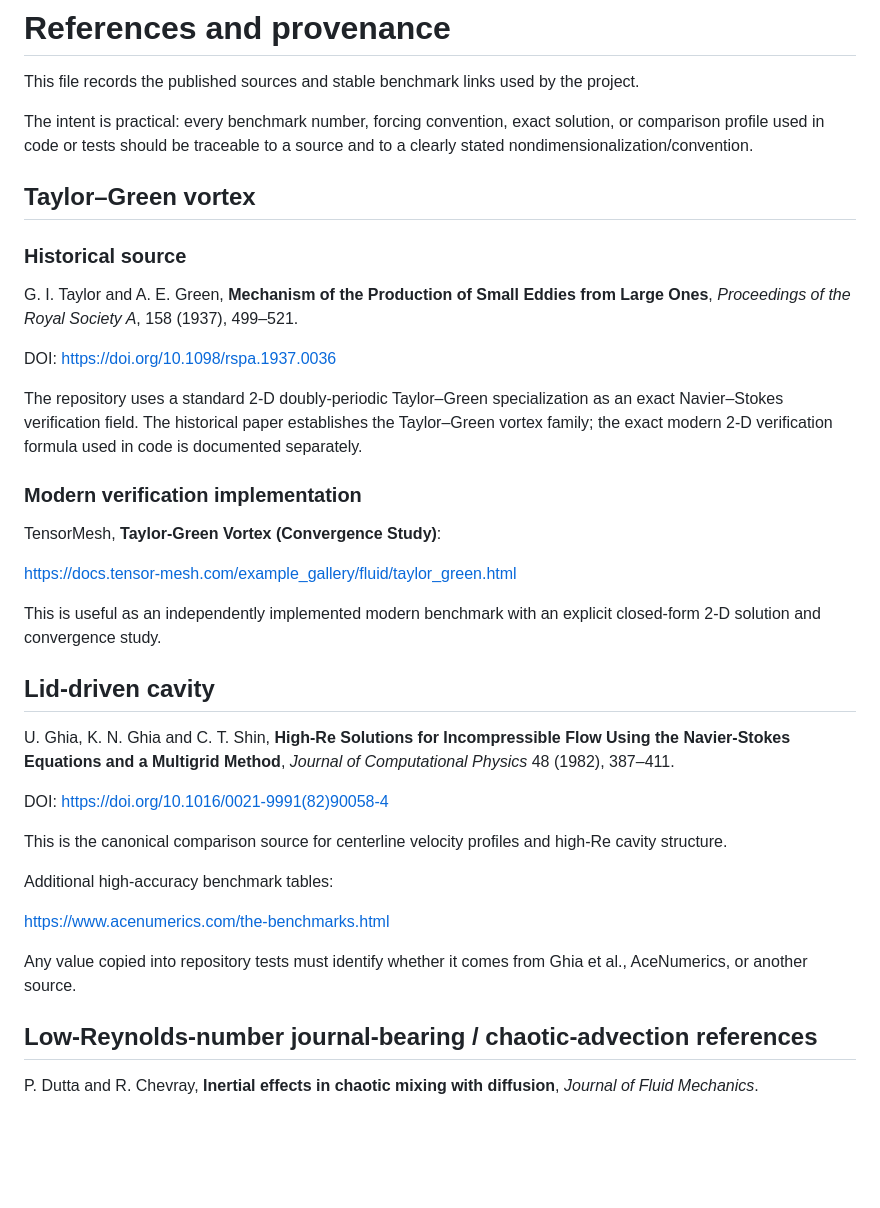
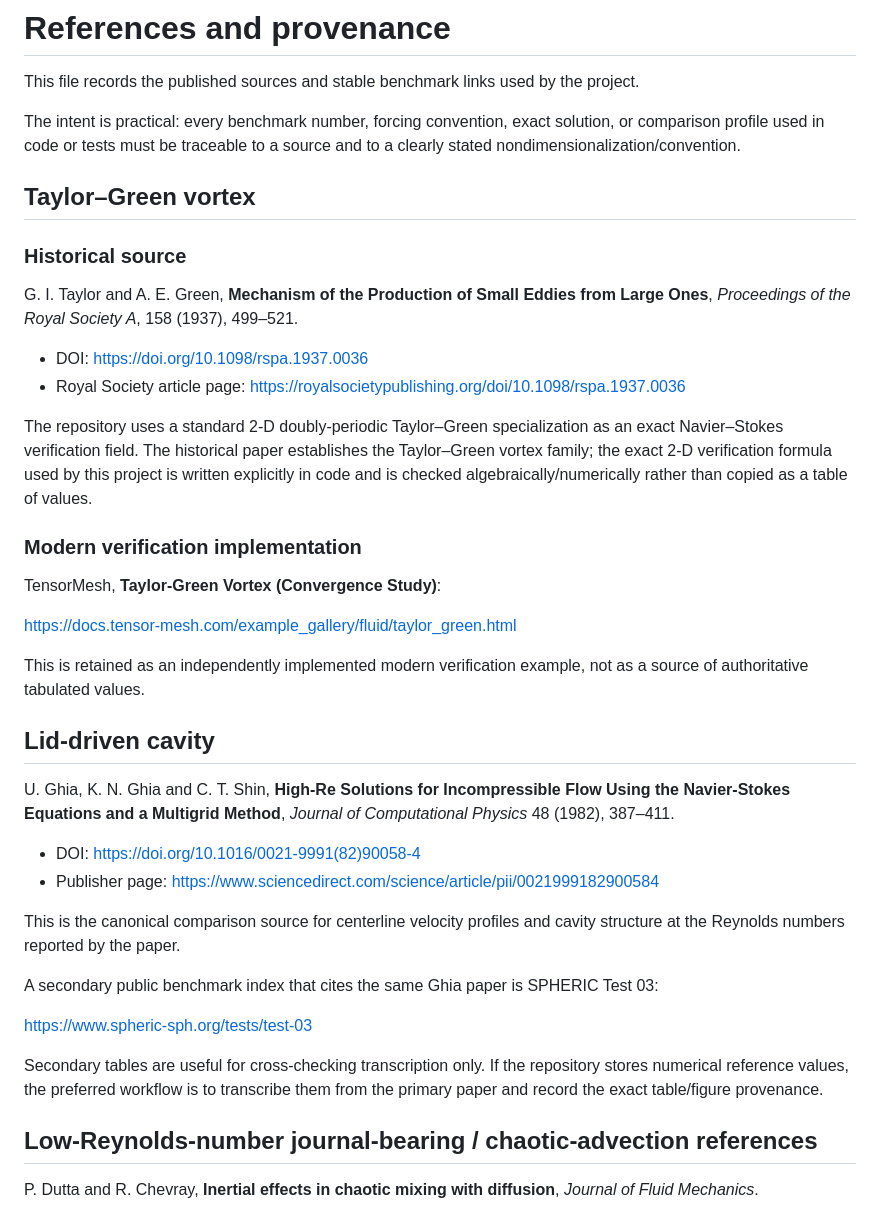
Before and after one commit to norbymezz/navier-stokes-gray, a Markdown page: docs/REFERENCES.md, the part around one of its changes. GitHub-like rendering; blank space fills up the shorter version.

Commit message:
Strengthen benchmark provenance and source policy

```diff
--- a/docs/REFERENCES.md
+++ b/docs/REFERENCES.md
@@ -2,7 +2,7 @@
 
 This file records the published sources and stable benchmark links used by the project.
 
-The intent is practical: every benchmark number, forcing convention, exact solution, or comparison profile used in code or tests should be traceable to a source and to a clearly stated nondimensionalization/convention.
+The intent is practical: every benchmark number, forcing convention, exact solution, or comparison profile used in code or tests must be traceable to a source and to a clearly stated nondimensionalization/convention.
 
 ## Taylor–Green vortex
 
@@ -10,9 +10,10 @@ The intent is practical: every benchmark number, forcing convention, exact solut
 
 G. I. Taylor and A. E. Green, **Mechanism of the Production of Small Eddies from Large Ones**, *Proceedings of the Royal Society A*, 158 (1937), 499–521.
 
-DOI: https://doi.org/10.1098/rspa.1937.0036
+- DOI: https://doi.org/10.1098/rspa.1937.0036
+- Royal Society article page: https://royalsocietypublishing.org/doi/10.1098/rspa.1937.0036
 
-The repository uses a standard 2-D doubly-periodic Taylor–Green specialization as an exact Navier–Stokes verification field. The historical paper establishes the Taylor–Green vortex family; the exact modern 2-D verification formula used in code is documented separately.
+The repository uses a standard 2-D doubly-periodic Taylor–Green specialization as an exact Navier–Stokes verification field. The historical paper establishes the Taylor–Green vortex family; the exact 2-D verification formula used by this project is written explicitly in code and is checked algebraically/numerically rather than copied as a table of values.
 
 ### Modern verification implementation
 
@@ -20,21 +21,22 @@ TensorMesh, **Taylor-Green Vortex (Convergence Study)**:
 
 https://docs.tensor-mesh.com/example_gallery/fluid/taylor_green.html
 
-This is useful as an independently implemented modern benchmark with an explicit closed-form 2-D solution and convergence study.
+This is retained as an independently implemented modern verification example, not as a source of authoritative tabulated values.
 
 ## Lid-driven cavity
 
 U. Ghia, K. N. Ghia and C. T. Shin, **High-Re Solutions for Incompressible Flow Using the Navier-Stokes Equations and a Multigrid Method**, *Journal of Computational Physics* 48 (1982), 387–411.
 
-DOI: https://doi.org/10.1016/0021-9991(82)90058-4
+- DOI: https://doi.org/10.1016/0021-9991(82)90058-4
+- Publisher page: https://www.sciencedirect.com/science/article/pii/0021999182900584
 
-This is the canonical comparison source for centerline velocity profiles and high-Re cavity structure.
+This is the canonical comparison source for centerline velocity profiles and cavity structure at the Reynolds numbers reported by the paper.
 
-Additional high-accuracy benchmark tables:
+A secondary public benchmark index that cites the same Ghia paper is SPHERIC Test 03:
 
-https://www.acenumerics.com/the-benchmarks.html
+https://www.spheric-sph.org/tests/test-03
 
-Any value copied into repository tests must identify whether it comes from Ghia et al., AceNumerics, or another source.
+Secondary tables are useful for cross-checking transcription only. If the repository stores numerical reference values, the preferred workflow is to transcribe them from the primary paper and record the exact table/figure provenance.
 
 ## Low-Reynolds-number journal-bearing / chaotic-advection references
 
```
Also changed, not shown: other parts of docs/REFERENCES.md (+9 -1 lines).
